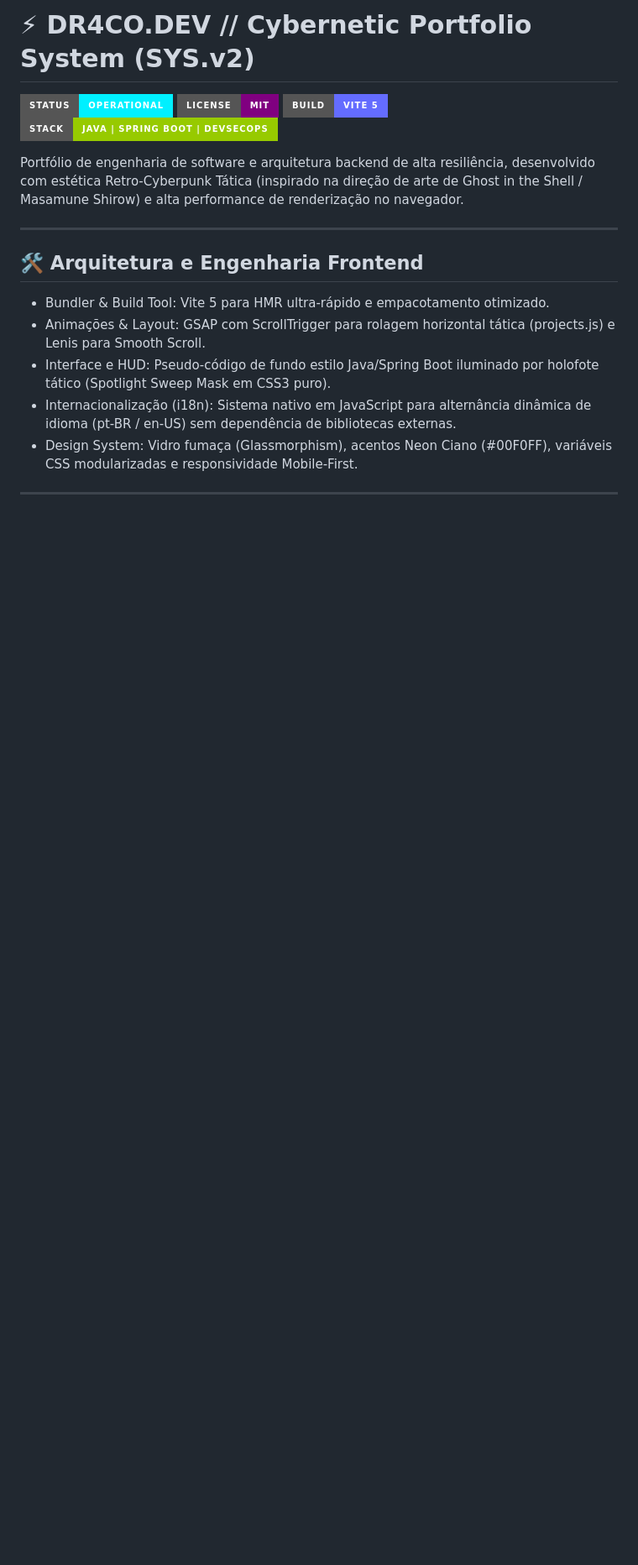
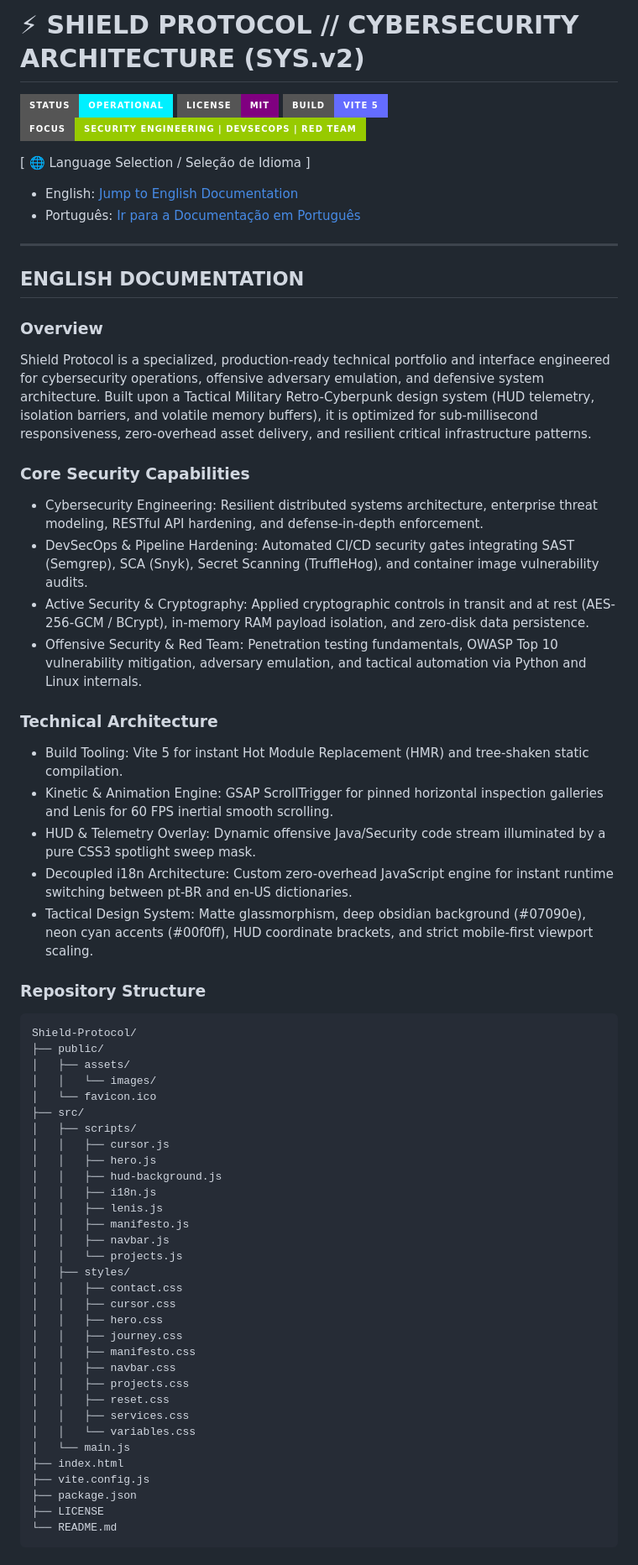
Before and after one commit to dedeus-lucas/dr4co-dev-portfolio, a Markdown page: README.md, the part around one of its changes. Shown at 84% size. Drawn GitHub-style; badges without logos; blank space fills up the shorter version.

Commit message:
docs: finalize bilingual cybersecurity documentation with functional anchor links

````diff
--- a/README.md
+++ b/README.md
@@ -1,18 +1,68 @@
-# ⚡ DR4CO.DEV // Cybernetic Portfolio System (SYS.v2)
+# ⚡ SHIELD PROTOCOL // CYBERSECURITY ARCHITECTURE (SYS.v2)
 
 ![Status](https://img.shields.io/badge/STATUS-OPERATIONAL-00f0ff?style=for-the-badge&logo=cloudflare)
 ![License](https://img.shields.io/badge/LICENSE-MIT-purple?style=for-the-badge)
 ![Vite](https://img.shields.io/badge/BUILD-VITE_5-646CFF?style=for-the-badge&logo=vite)
-![Stack](https://img.shields.io/badge/STACK-JAVA%20%7C%20SPRING%20BOOT%20%7C%20DEVSECOPS-green?style=for-the-badge)
+![Focus](https://img.shields.io/badge/FOCUS-SECURITY%20ENGINEERING%20%7C%20DEVSECOPS%20%7C%20RED%20TEAM-green?style=for-the-badge)
 
-Portfólio de engenharia de software e arquitetura backend de alta resiliência, desenvolvido com estética Retro-Cyberpunk Tática (inspirado na direção de arte de Ghost in the Shell / Masamune Shirow) e alta performance de renderização no navegador.
+[ 🌐 Language Selection / Seleção de Idioma ]
+* English: [Jump to English Documentation](#english-documentation)
+* Português: [Ir para a Documentação em Português](#documentação-em-português)
 
 ---
 
-## 🛠️ Arquitetura e Engenharia Frontend
+## ENGLISH DOCUMENTATION
 
-- Bundler & Build Tool: Vite 5 para HMR ultra-rápido e empacotamento otimizado.
-- Animações & Layout: GSAP com ScrollTrigger para rolagem horizontal tática (projects.js) e Lenis para Smooth Scroll.
-- Interface e HUD: Pseudo-código de fundo estilo Java/Spring Boot iluminado por holofote tático (Spotlight Sweep Mask em CSS3 puro).
-- Internacionalização (i18n): Sistema nativo em JavaScript para alternância dinâmica de idioma (pt-BR / en-US) sem dependência de bibliotecas externas.
-- Design System: Vidro fumaça (Glassmorphism), acentos Neon Ciano (#00F0FF), variáveis CSS modularizadas e responsividade Mobile-First.
+### Overview
+Shield Protocol is a specialized, production-ready technical portfolio and interface engineered for cybersecurity operations, offensive adversary emulation, and defensive system architecture. Built upon a Tactical Military Retro-Cyberpunk design system (HUD telemetry, isolation barriers, and volatile memory buffers), it is optimized for sub-millisecond responsiveness, zero-overhead asset delivery, and resilient critical infrastructure patterns.
+
+### Core Security Capabilities
+- Cybersecurity Engineering: Resilient distributed systems architecture, enterprise threat modeling, RESTful API hardening, and defense-in-depth enforcement.
+- DevSecOps & Pipeline Hardening: Automated CI/CD security gates integrating SAST (Semgrep), SCA (Snyk), Secret Scanning (TruffleHog), and container image vulnerability audits.
+- Active Security & Cryptography: Applied cryptographic controls in transit and at rest (AES-256-GCM / BCrypt), in-memory RAM payload isolation, and zero-disk data persistence.
+- Offensive Security & Red Team: Penetration testing fundamentals, OWASP Top 10 vulnerability mitigation, adversary emulation, and tactical automation via Python and Linux internals.
+
+### Technical Architecture
+- Build Tooling: Vite 5 for instant Hot Module Replacement (HMR) and tree-shaken static compilation.
+- Kinetic & Animation Engine: GSAP ScrollTrigger for pinned horizontal inspection galleries and Lenis for 60 FPS inertial smooth scrolling.
+- HUD & Telemetry Overlay: Dynamic offensive Java/Security code stream illuminated by a pure CSS3 spotlight sweep mask.
+- Decoupled i18n Architecture: Custom zero-overhead JavaScript engine for instant runtime switching between pt-BR and en-US dictionaries.
+- Tactical Design System: Matte glassmorphism, deep obsidian background (#07090e), neon cyan accents (#00f0ff), HUD coordinate brackets, and strict mobile-first viewport scaling.
+
+### Repository Structure
+
+```text
+Shield-Protocol/
+├── public/
+│   ├── assets/
+│   │   └── images/
+│   └── favicon.ico
+├── src/
+│   ├── scripts/
+│   │   ├── cursor.js
+│   │   ├── hero.js
+│   │   ├── hud-background.js
+│   │   ├── i18n.js
+│   │   ├── lenis.js
+│   │   ├── manifesto.js
+│   │   ├── navbar.js
+│   │   └── projects.js
+│   ├── styles/
+│   │   ├── contact.css
+│   │   ├── cursor.css
+│   │   ├── hero.css
+│   │   ├── journey.css
+│   │   ├── manifesto.css
+│   │   ├── navbar.css
+│   │   ├── projects.css
+│   │   ├── reset.css
+│   │   ├── services.css
+│   │   └── variables.css
+│   └── main.js
+├── index.html
+├── vite.config.js
+├── package.json
+├── LICENSE
+└── README.md
+```
+
````
Also changed, not shown: other parts of README.md (+111 -67 lines).
